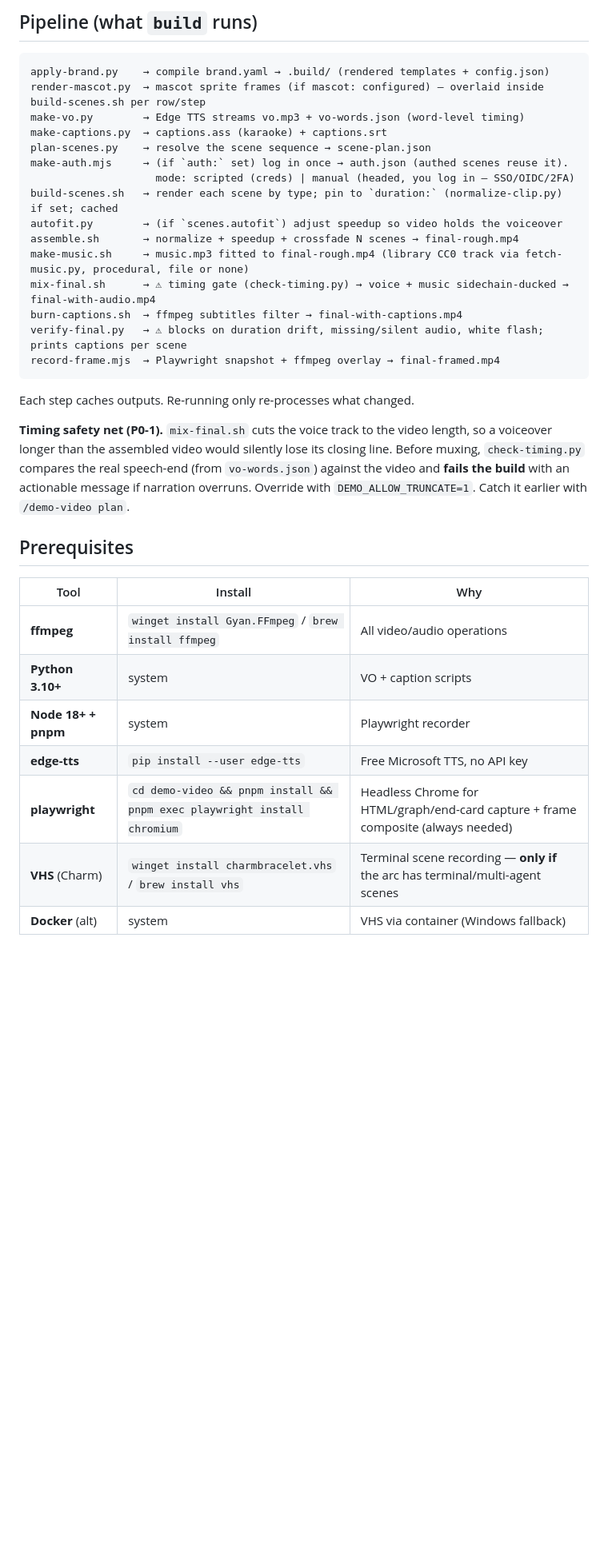
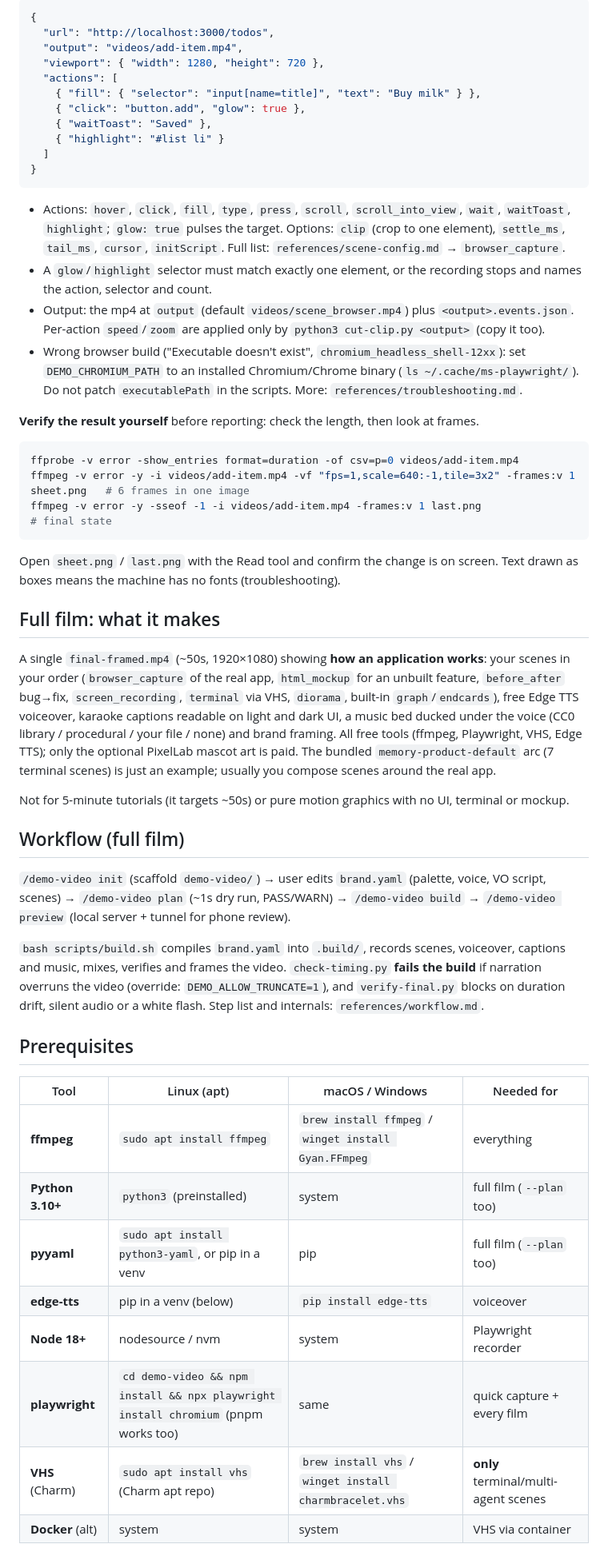
Before and after one commit to MarcinSufa/claude-demo-video, a Markdown page: SKILL.md, the part around one of its changes. Shown at 80% size. Drawn GitHub-style; blank space fills up the shorter version.

````diff
--- a/SKILL.md
+++ b/SKILL.md
@@ -47,41 +29,67 @@ Inside Claude Code, the skill orchestrates these by reading config and invoking
 
-## Pipeline (what `build` runs)
-
-```
-apply-brand.py    → compile brand.yaml → .build/ (rendered templates + config.json)
-render-mascot.py  → mascot sprite frames (if mascot: configured) — overlaid inside build-scenes.sh per row/step
-make-vo.py        → Edge TTS streams vo.mp3 + vo-words.json (word-level timing)
-make-captions.py  → captions.ass (karaoke) + captions.srt
-plan-scenes.py    → resolve the scene sequence → scene-plan.json
-make-auth.mjs     → (if `auth:` set) log in once → auth.json (authed scenes reuse it).
-                    mode: scripted (creds) | manual (headed, you log in — SSO/OIDC/2FA)
-build-scenes.sh   → render each scene by type; pin to `duration:` (normalize-clip.py) if set; cached
-autofit.py        → (if `scenes.autofit`) adjust speedup so video holds the voiceover
-assemble.sh       → normalize + speedup + crossfade N scenes → final-rough.mp4
-make-music.sh     → music.mp3 fitted to final-rough.mp4 (library CC0 track via fetch-music.py, procedural, file or none)
-mix-final.sh      → ⚠ timing gate (check-timing.py) → voice + music sidechain-ducked → final-with-audio.mp4
-burn-captions.sh  → ffmpeg subtitles filter → final-with-captions.mp4
-verify-final.py   → ⚠ blocks on duration drift, missing/silent audio, white flash; prints captions per scene
-record-frame.mjs  → Playwright snapshot + ffmpeg overlay → final-framed.mp4
+```json
+{
+  "url": "http://localhost:3000/todos",
+  "output": "videos/add-item.mp4",
+  "viewport": { "width": 1280, "height": 720 },
+  "actions": [
+    { "fill": { "selector": "input[name=title]", "text": "Buy milk" } },
+    { "click": "button.add", "glow": true },
+    { "waitToast": "Saved" },
+    { "highlight": "#list li" }
+  ]
+}
 ```
 
-Each step caches outputs. Re-running only re-processes what changed.
+- Actions: `hover`, `click`, `fill`, `type`, `press`, `scroll`, `scroll_into_view`, `wait`, `waitToast`, `highlight`; `glow: true` pulses the target. Options: `clip` (crop to one element), `settle_ms`, `tail_ms`, `cursor`, `initScript`. Full list: `references/scene-config.md` → `browser_capture`.
+- A `glow`/`highlight` selector must match exactly one element, or the recording stops and names the action, selector and count.
+- Output: the mp4 at `output` (default `videos/scene_browser.mp4`) plus `<output>.events.json`. Per-action `speed`/`zoom` are applied only by `python3 cut-clip.py <output>` (copy it too).
+- Wrong browser build ("Executable doesn't exist", `chromium_headless_shell-12xx`): set `DEMO_CHROMIUM_PATH` to an installed Chromium/Chrome binary (`ls ~/.cache/ms-playwright/`). Do not patch `executablePath` in the scripts. More: `references/troubleshooting.md`.
 
-**Timing safety net (P0-1).** `mix-final.sh` cuts the voice track to the video length,
-so a voiceover longer than the assembled video would silently lose its closing line.
-Before muxing, `check-timing.py` compares the real speech-end (from `vo-words.json`)
-against the video and **fails the build** with an actionable message if narration
-overruns. Override with `DEMO_ALLOW_TRUNCATE=1`. Catch it earlier with `/demo-video plan`.
+**Verify the result yourself** before reporting: check the length, then look at frames.
+
+```bash
+ffprobe -v error -show_entries format=duration -of csv=p=0 videos/add-item.mp4
+ffmpeg -v error -y -i videos/add-item.mp4 -vf "fps=1,scale=640:-1,tile=3x2" -frames:v 1 sheet.png   # 6 frames in one image
+ffmpeg -v error -y -sseof -1 -i videos/add-item.mp4 -frames:v 1 last.png                            # final state
+```
+
+Open `sheet.png` / `last.png` with the Read tool and confirm the change is on screen. Text drawn as boxes means the machine has no fonts (troubleshooting).
+
+## Full film: what it makes
+
+A single `final-framed.mp4` (~50s, 1920×1080) showing **how an application works**:
+your scenes in your order (`browser_capture` of the real app, `html_mockup` for an unbuilt
+feature, `before_after` bug→fix, `screen_recording`, `terminal` via VHS, `diorama`, built-in
+`graph`/`endcards`), free Edge TTS voiceover, karaoke captions readable on light and dark UI,
+a music bed ducked under the voice (CC0 library / procedural / your file / none) and brand
+framing. All free tools (ffmpeg, Playwright, VHS, Edge TTS); only the optional PixelLab
+mascot art is paid. The bundled `memory-product-default` arc (7 terminal scenes) is just an
+example; usually you compose scenes around the real app.
+
+Not for 5-minute tutorials (it targets ~50s) or pure motion graphics with no UI, terminal or mockup.
+
+## Workflow (full film)
+
+`/demo-video init` (scaffold `demo-video/`) → user edits `brand.yaml` (palette, voice, VO script,
+scenes) → `/demo-video plan` (~1s dry run, PASS/WARN) → `/demo-video build` → `/demo-video preview`
+(local server + tunnel for phone review).
+
+`bash scripts/build.sh` compiles `brand.yaml` into `.build/`, records scenes, voiceover, captions
+and music, mixes, verifies and frames the video. `check-timing.py` **fails the build** if narration
+overruns the video (override: `DEMO_ALLOW_TRUNCATE=1`), and `verify-final.py` blocks on duration
+drift, silent audio or a white flash. Step list and internals: `references/workflow.md`.
 
 ## Prerequisites
 
-| Tool | Install | Why |
-|---|---|---|
-| **ffmpeg** | `winget install Gyan.FFmpeg` / `brew install ffmpeg` | All video/audio operations |
-| **Python 3.10+** | system | VO + caption scripts |
-| **Node 18+ + pnpm** | system | Playwright recorder |
-| **edge-tts** | `pip install --user edge-tts` | Free Microsoft TTS, no API key |
-| **playwright** | `cd demo-video && pnpm install && pnpm exec playwright install chromium` | Headless Chrome for HTML/graph/end-card capture + frame composite (always needed) |
-| **VHS** (Charm) | `winget install charmbracelet.vhs` / `brew install vhs` | Terminal scene recording — **only if** the arc has terminal/multi-agent scenes |
-| **Docker** (alt) | system | VHS via container (Windows fallback) |
+| Tool | Linux (apt) | macOS / Windows | Needed for |
+|---|---|---|---|
+| **ffmpeg** | `sudo apt install ffmpeg` | `brew install ffmpeg` / `winget install Gyan.FFmpeg` | everything |
+| **Python 3.10+** | `python3` (preinstalled) | system | full film (`--plan` too) |
+| **pyyaml** | `sudo apt install python3-yaml`, or pip in a venv | pip | full film (`--plan` too) |
+| **edge-tts** | pip in a venv (below) | `pip install edge-tts` | voiceover |
+| **Node 18+** | nodesource / nvm | system | Playwright recorder |
+| **playwright** | `cd demo-video && npm install && npx playwright install chromium` (pnpm works too) | same | quick capture + every film |
+| **VHS** (Charm) | `sudo apt install vhs` (Charm apt repo) | `brew install vhs` / `winget install charmbracelet.vhs` | **only** terminal/multi-agent scenes |
+| **Docker** (alt) | system | system | VHS via container |
 
````
Also changed, not shown: other parts of SKILL.md (+89 -178 lines), README.md (+3 -2 lines), references/workflow.md (+48 -0 lines).
